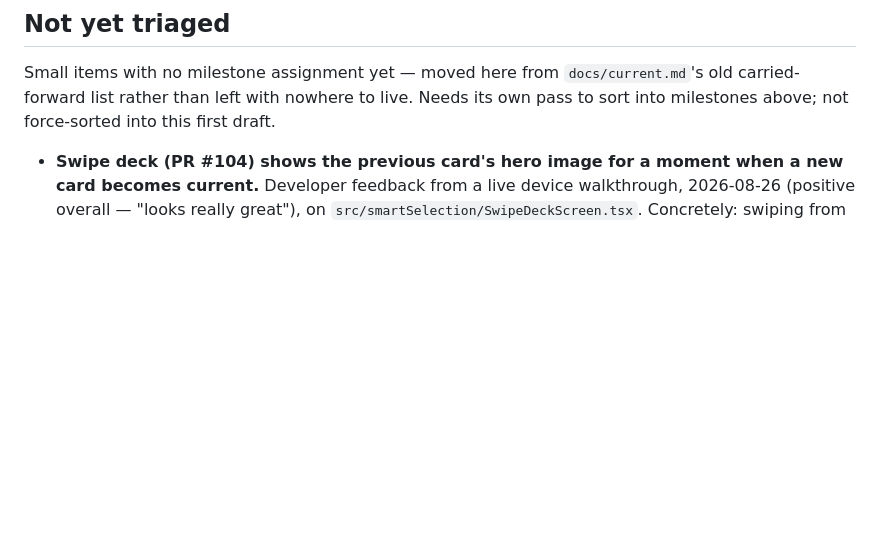
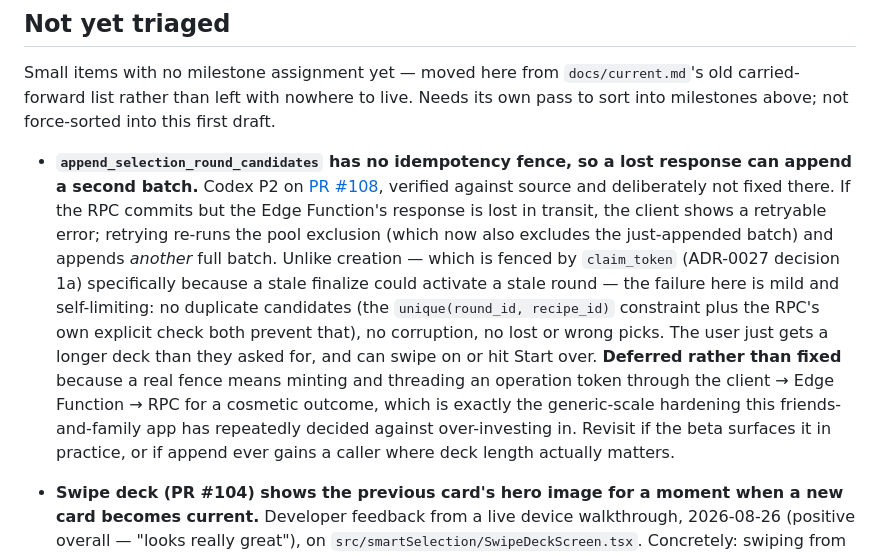
Before and after one commit to kraigstrong/Keepsake, a Markdown page: docs/roadmap.md, the part around the change. Rendered like a GitHub page; blank space fills up the shorter version.

Commit message:
Log the append idempotency gap Codex raised on #108 as deferred

```diff
--- a/docs/roadmap.md
+++ b/docs/roadmap.md
@@ -113,6 +113,8 @@ Work items are listed here as short entries — objective and why it matters. Fu
 
 Small items with no milestone assignment yet — moved here from `docs/current.md`'s old carried-forward list rather than left with nowhere to live. Needs its own pass to sort into milestones above; not force-sorted into this first draft.
 
+- **`append_selection_round_candidates` has no idempotency fence, so a lost response can append a second batch.** Codex P2 on [PR #108](https://github.com/kraigstrong/Keepsake/pull/108), verified against source and deliberately not fixed there. If the RPC commits but the Edge Function's response is lost in transit, the client shows a retryable error; retrying re-runs the pool exclusion (which now also excludes the just-appended batch) and appends *another* full batch. Unlike creation — which is fenced by `claim_token` (ADR-0027 decision 1a) specifically because a stale finalize could activate a stale round — the failure here is mild and self-limiting: no duplicate candidates (the `unique(round_id, recipe_id)` constraint plus the RPC's own explicit check both prevent that), no corruption, no lost or wrong picks. The user just gets a longer deck than they asked for, and can swipe on or hit Start over. **Deferred rather than fixed** because a real fence means minting and threading an operation token through the client → Edge Function → RPC for a cosmetic outcome, which is exactly the generic-scale hardening this friends-and-family app has repeatedly decided against over-investing in. Revisit if the beta surfaces it in practice, or if append ever gains a caller where deck length actually matters.
+
 - **Swipe deck (PR #104) shows the previous card's hero image for a moment when a new card becomes current.** Developer feedback from a live device walkthrough, 2026-08-26 (positive overall — "looks really great"), on `src/smartSelection/SwipeDeckScreen.tsx`. Concretely: swiping from "Herb Roast Chicken" to "Southern Biscuits" shows the biscuits title with the chicken's photo still on screen for roughly half a second. `load()` already fetches every candidate's signed hero URL up front, batched via `getHeroImageUrls()` (same as `ThisWeekScreen`) — so the URL is known in advance, but nothing warms the actual image bytes into the native image cache before that card becomes the top card, so RN's `Image` component only starts the real network fetch + decode the first time it renders. This app already has the fix for exactly this problem: `src/thisWeek/prefetch.ts`'s `prefetchThisWeek()` calls `Image.prefetch(url)` for This Week's hero images ahead of when they're shown. The same technique applied here — prefetching the whole deck's hero URLs during `load()` (deck size is capped at 24, so prefetching everything up front is cheap and matches this app's existing precedent, not something that needs a smarter "prefetch just the next card" scheme) — should close this. Developer explicitly asked to log this and revisit later rather than fix inline.
 
 - **"Send to → Keepsake" from Photos (and from Instagram/Pinterest).** Developer request, 2026-08-22, after importing a photo the long way: open the app, choose import-from-photo, then scroll to find the picture. **A share extension already exists** (`targets/share/`, ADR-0016, the App Group bridge in `modules/app-group-bridge/`), so this is an extension of working infrastructure rather than net-new. The two halves have very different lifts, and conflating them would misjudge the work:
```
